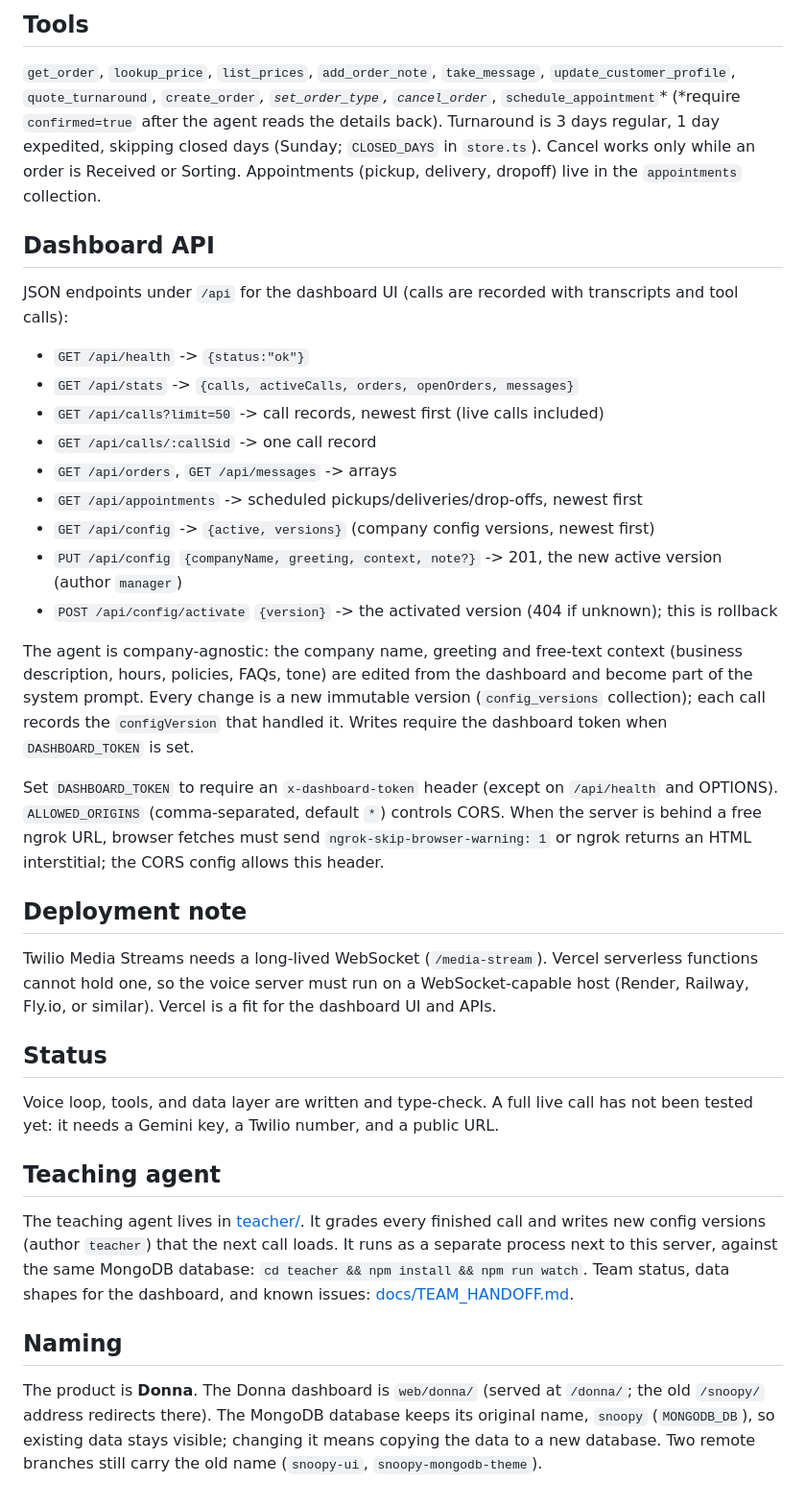
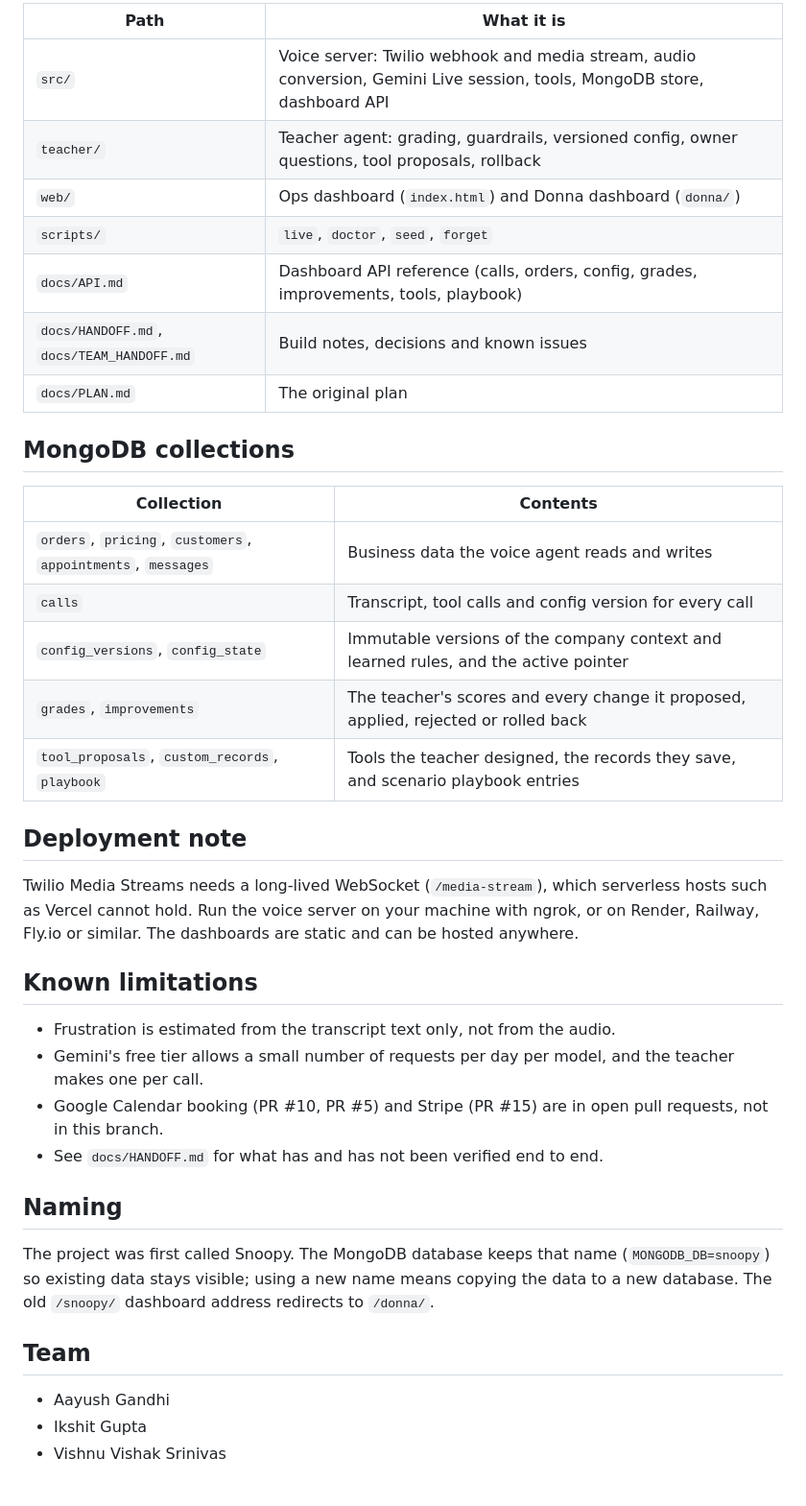
Before and after one commit to IkshitGupta1502/Donna-Self-Improving-AI-Receptionist, a Markdown page: README.md, the part around one of its changes. Shown at 96% size. GitHub-like rendering.

```diff
--- a/README.md
+++ b/README.md
@@ -42,55 +122,45 @@ and prices. With it, the same data is seeded into Atlas on first connect.
 
-## Tools
+| Path | What it is |
+|---|---|
+| `src/` | Voice server: Twilio webhook and media stream, audio conversion, Gemini Live session, tools, MongoDB store, dashboard API |
+| `teacher/` | Teacher agent: grading, guardrails, versioned config, owner questions, tool proposals, rollback |
+| `web/` | Ops dashboard (`index.html`) and Donna dashboard (`donna/`) |
+| `scripts/` | `live`, `doctor`, `seed`, `forget` |
+| `docs/API.md` | Dashboard API reference (calls, orders, config, grades, improvements, tools, playbook) |
+| `docs/HANDOFF.md`, `docs/TEAM_HANDOFF.md` | Build notes, decisions and known issues |
+| `docs/PLAN.md` | The original plan |
 
-`get_order`, `lookup_price`, `list_prices`, `add_order_note`, `take_message`, `update_customer_profile`,
-`quote_turnaround`, `create_order`*, `set_order_type`, `cancel_order`*, `schedule_appointment`*
-(*require `confirmed=true` after the agent reads the details back). Turnaround is 3 days regular,
-1 day expedited, skipping closed days (Sunday; `CLOSED_DAYS` in `store.ts`). Cancel works only
-while an order is Received or Sorting. Appointments (pickup, delivery, dropoff) live in the
-`appointments` collection.
+## MongoDB collections
 
-## Dashboard API
-
-JSON endpoints under `/api` for the dashboard UI (calls are recorded with transcripts and tool calls):
-
-- `GET /api/health` -> `{status:"ok"}`
-- `GET /api/stats` -> `{calls, activeCalls, orders, openOrders, messages}`
-- `GET /api/calls?limit=50` -> call records, newest first (live calls included)
-- `GET /api/calls/:callSid` -> one call record
-- `GET /api/orders`, `GET /api/messages` -> arrays
-- `GET /api/appointments` -> scheduled pickups/deliveries/drop-offs, newest first
-- `GET /api/config` -> `{active, versions}` (company config versions, newest first)
-- `PUT /api/config` `{companyName, greeting, context, note?}` -> 201, the new active version (author `manager`)
-- `POST /api/config/activate` `{version}` -> the activated version (404 if unknown); this is rollback
-
-The agent is company-agnostic: the company name, greeting and free-text context (business description,
-hours, policies, FAQs, tone) are edited from the dashboard and become part of the system prompt.
-Every change is a new immutable version (`config_versions` collection); each call records the
-`configVersion` that handled it. Writes require the dashboard token when `DASHBOARD_TOKEN` is set.
-
-Set `DASHBOARD_TOKEN` to require an `x-dashboard-token` header (except on `/api/health` and
-OPTIONS). `ALLOWED_ORIGINS` (comma-separated, default `*`) controls CORS. When the server is
-behind a free ngrok URL, browser fetches must send `ngrok-skip-browser-warning: 1` or ngrok
-returns an HTML interstitial; the CORS config allows this header.
+| Collection | Contents |
+|---|---|
+| `orders`, `pricing`, `customers`, `appointments`, `messages` | Business data the voice agent reads and writes |
+| `calls` | Transcript, tool calls and config version for every call |
+| `config_versions`, `config_state` | Immutable versions of the company context and learned rules, and the active pointer |
+| `grades`, `improvements` | The teacher's scores and every change it proposed, applied, rejected or rolled back |
+| `tool_proposals`, `custom_records`, `playbook` | Tools the teacher designed, the records they save, and scenario playbook entries |
 
 ## Deployment note
 
-Twilio Media Streams needs a long-lived WebSocket (`/media-stream`). Vercel serverless
-functions cannot hold one, so the voice server must run on a WebSocket-capable host
-(Render, Railway, Fly.io, or similar). Vercel is a fit for the dashboard UI and APIs.
+Twilio Media Streams needs a long-lived WebSocket (`/media-stream`), which serverless hosts such as Vercel cannot
+hold. Run the voice server on your machine with ngrok, or on Render, Railway, Fly.io or similar. The dashboards are
+static and can be hosted anywhere.
 
-## Status
+## Known limitations
 
-Voice loop, tools, and data layer are written and type-check. A full live call has not
-been tested yet: it needs a Gemini key, a Twilio number, and a public URL.
-
-## Teaching agent
-
-The teaching agent lives in [teacher/](teacher/). It grades every finished call and writes new
-config versions (author `teacher`) that the next call loads. It runs as a separate process next to
-this server, against the same MongoDB database: `cd teacher && npm install && npm run watch`.
-Team status, data shapes for the dashboard, and known issues: [docs/TEAM_HANDOFF.md](docs/TEAM_HANDOFF.md).
+- Frustration is estimated from the transcript text only, not from the audio.
+- Gemini's free tier allows a small number of requests per day per model, and the teacher makes one per call.
+- Google Calendar booking (PR #10, PR #5) and Stripe (PR #15) are in open pull requests, not in this branch.
+- See `docs/HANDOFF.md` for what has and has not been verified end to end.
 
 ## Naming
 
-The product is **Donna**. The Donna dashboard is `web/donna/` (served at `/donna/`; the old `/snoopy/` address redirects there). The MongoDB database keeps its original name, `snoopy` (`MONGODB_DB`), so existing data stays visible; changing it means copying the data to a new database. Two remote branches still carry the old name (`snoopy-ui`, `snoopy-mongodb-theme`).
+The project was first called Snoopy. The MongoDB database keeps that name (`MONGODB_DB=snoopy`) so existing data
+stays visible; using a new name means copying the data to a new database. The old `/snoopy/` dashboard address
+redirects to `/donna/`.
+
+## Team
+
+- Aayush Gandhi
+- Ikshit Gupta
+- Vishnu Vishak Srinivas
```
Also changed, not shown: other parts of README.md (+104 -24 lines).
